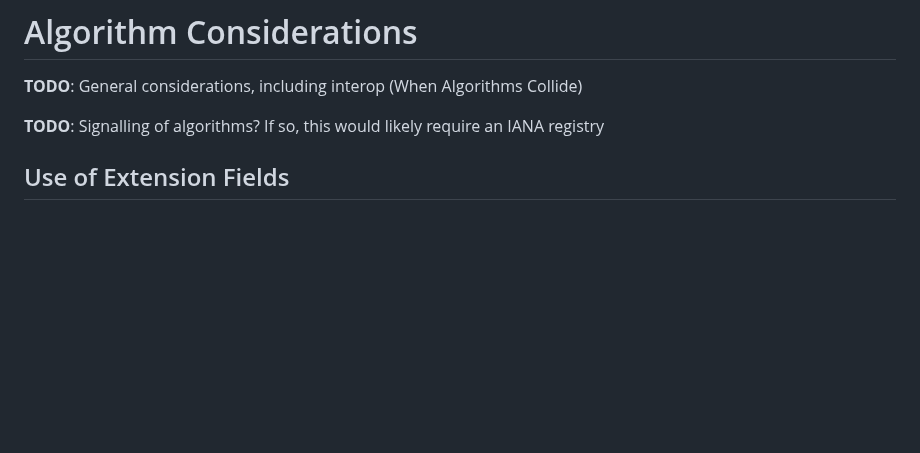
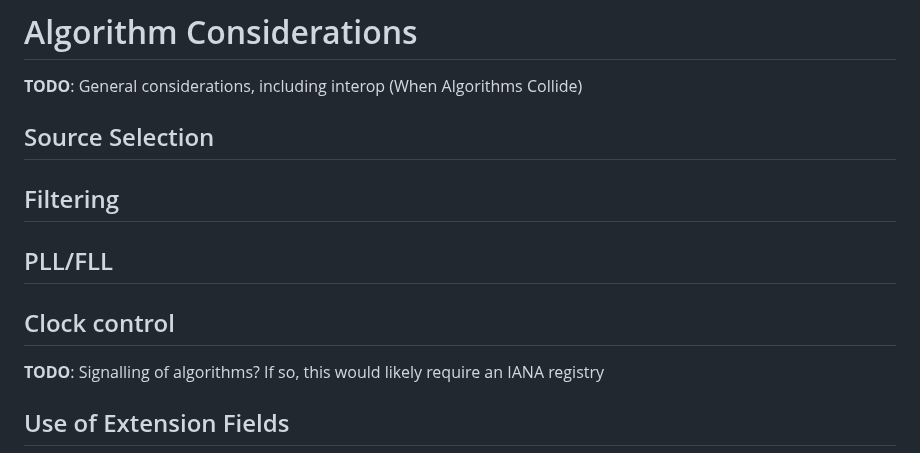
Before and after one commit to signalsforgranted/draft-grant-ntp-ntpv5-algorithms, a Markdown page: draft-grant-ntp-ntpv5-algorithms.md, the part around the change. GitHub-like rendering; blank space fills up the shorter version.

Commit message:
Adding some placeholders

```diff
--- a/draft-grant-ntp-ntpv5-algorithms.md
+++ b/draft-grant-ntp-ntpv5-algorithms.md
@@ -62,6 +62,14 @@ This document uses the terminology established in {{I-D.draft-ietf-ntp-ntpv5}}.
 
 **TODO**: General considerations, including interop (When Algorithms Collide)
 
+## Source Selection
+
+## Filtering
+
+## PLL/FLL
+
+## Clock control
+
 **TODO**: Signalling of algorithms? If so, this would likely require an IANA registry
 
 ## Use of Extension Fields
```
